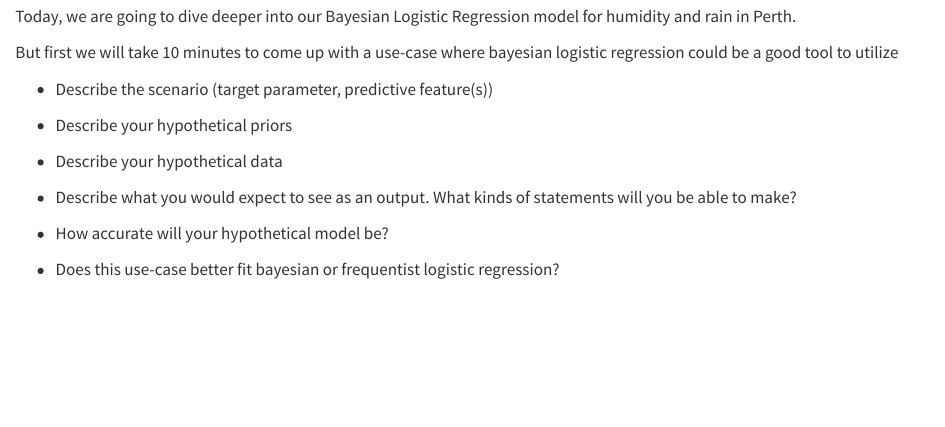
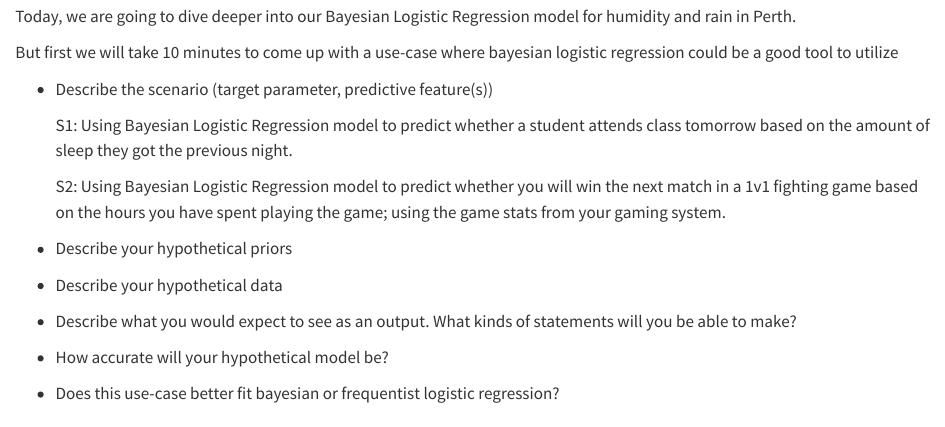
Before and after one commit to TallenVidal1/DS-400, a Quarto document (bayesian_logistic_regression_app.qmd): the page in a window 1100 px wide, from 120 px down. Rendered offline with R 4.5, knitr and Pandoc in place of Quarto, with nearby package versions; some code elsewhere in the file could not run offline; long lines of code are wrapped.

Commit message:
working through class exercise

```diff
--- a/bayesian_logistic_regression_app.qmd
+++ b/bayesian_logistic_regression_app.qmd
@@ -11,6 +11,10 @@ Today, we are going to dive deeper into our Bayesian Logistic Regression model f
 But first we will take 10 minutes to come up with a use-case where bayesian logistic regression could be a good tool to utilize
 
 - Describe the scenario (target parameter, predictive feature(s))
+
+  S1: Using Bayesian Logistic Regression model to predict whether a student attends class tomorrow based on the amount of sleep they got the previous night.
+
+  S2: Using Bayesian Logistic Regression model to predict whether you will win the next match in a 1v1 fighting game based on the hours you have spent playing the game; using the game stats from your gaming system.
 
 - Describe your hypothetical priors
 
```
